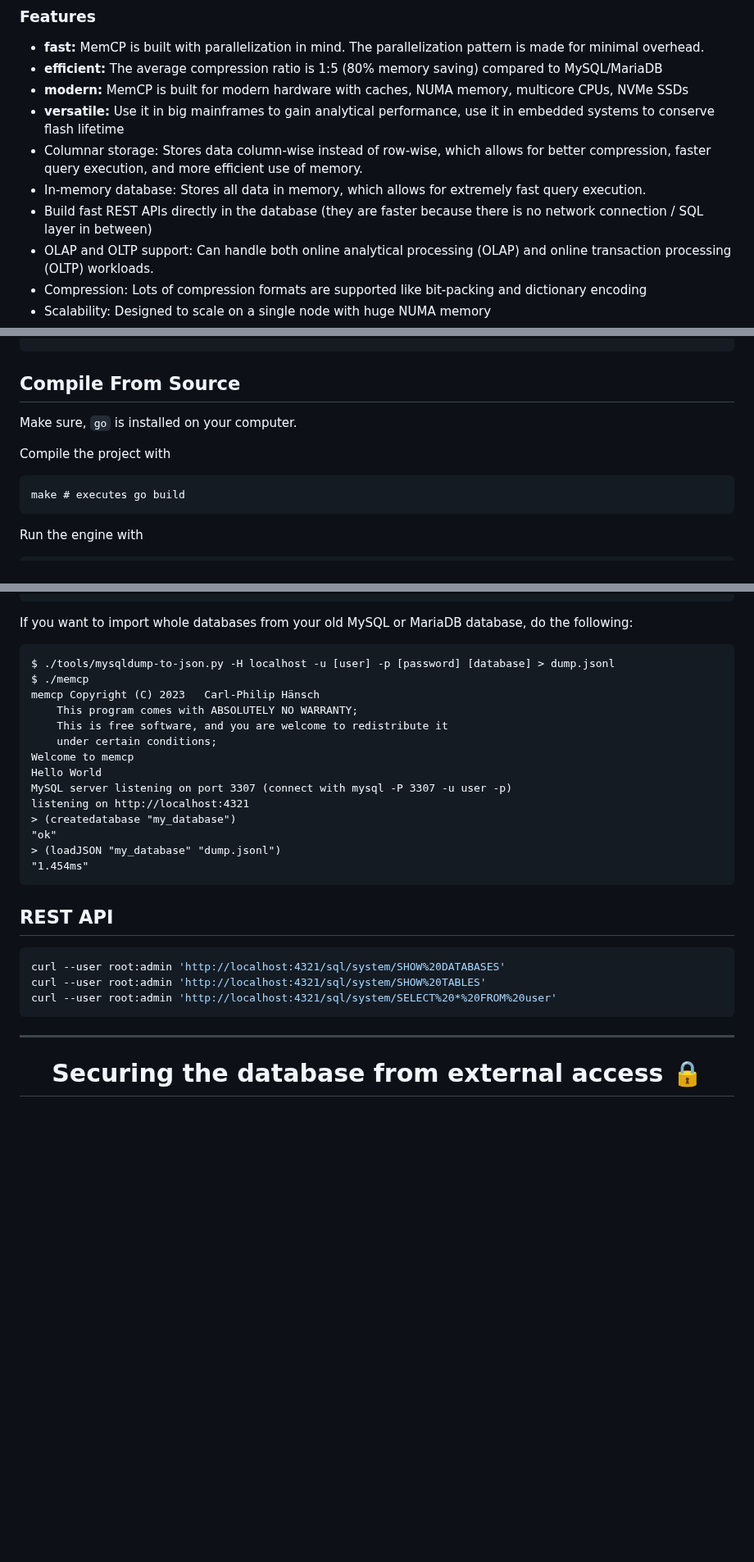
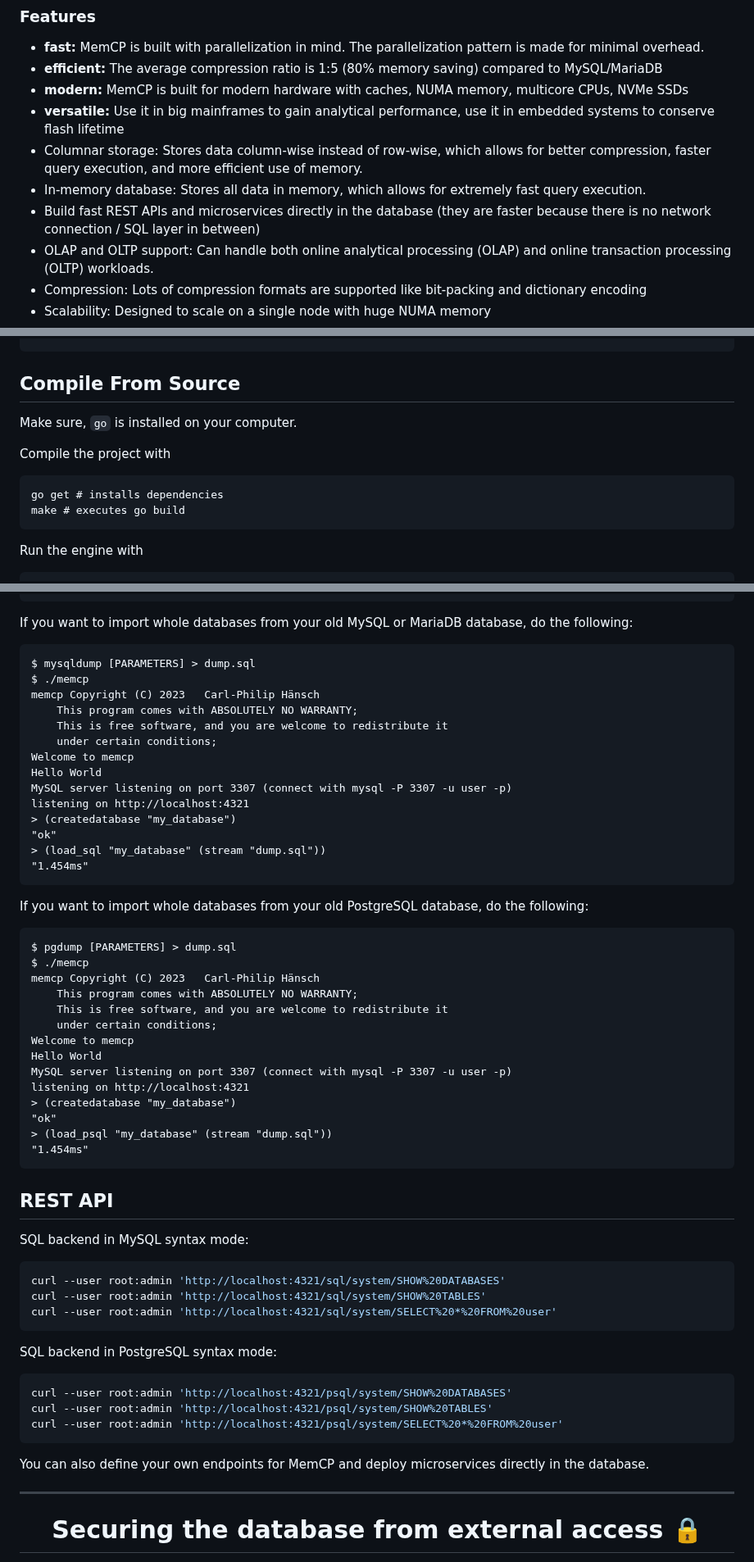
Before and after one commit to launix-de/memcp, a Markdown page: README.md, 3 parts joined by grey strips. Shown at 82% size. Drawn GitHub-style; blank space fills up the shorter version.

````diff
--- a/README.md
+++ b/README.md
@@ -36,7 +36,7 @@ memcp is written in Golang and is designed to be portable and extensible, allowi
 - <b>versatile:</b> Use it in big mainframes to gain analytical performance, use it in embedded systems to conserve flash lifetime
 - Columnar storage: Stores data column-wise instead of row-wise, which allows for better compression, faster query execution, and more efficient use of memory.
 - In-memory database: Stores all data in memory, which allows for extremely fast query execution.
-- Build fast REST APIs directly in the database (they are faster because there is no network connection / SQL layer in between)
+- Build fast REST APIs and microservices directly in the database (they are faster because there is no network connection / SQL layer in between)
 - OLAP and OLTP support: Can handle both online analytical processing (OLAP) and online transaction processing (OLTP) workloads.
 - Compression: Lots of compression formats are supported like bit-packing and dictionary encoding
 - Scalability: Designed to scale on a single node with huge NUMA memory
@@ -90,6 +90,7 @@ Make sure, `go` is installed on your computer.
 Compile the project with
 
 ```
+go get # installs dependencies
 make # executes go build
 ```
 
@@ -155,7 +156,7 @@ SELECT SUM(amount) FROM foo
 
 If you want to import whole databases from your old MySQL or MariaDB database, do the following:
 ```
-$ ./tools/mysqldump-to-json.py -H localhost -u [user] -p [password] [database] > dump.jsonl
+$ mysqldump [PARAMETERS] > dump.sql
 $ ./memcp
 memcp Copyright (C) 2023   Carl-Philip Hänsch
     This program comes with ABSOLUTELY NO WARRANTY;
@@ -167,17 +168,45 @@ MySQL server listening on port 3307 (connect with mysql -P 3307 -u user -p)
 listening on http://localhost:4321
 > (createdatabase "my_database")
 "ok"
-> (loadJSON "my_database" "dump.jsonl")
+> (load_sql "my_database" (stream "dump.sql"))
+"1.454ms"
+```
+
+If you want to import whole databases from your old PostgreSQL database, do the following:
+```
+$ pgdump [PARAMETERS] > dump.sql
+$ ./memcp
+memcp Copyright (C) 2023   Carl-Philip Hänsch
+    This program comes with ABSOLUTELY NO WARRANTY;
+    This is free software, and you are welcome to redistribute it
+    under certain conditions;
+Welcome to memcp
+Hello World
+MySQL server listening on port 3307 (connect with mysql -P 3307 -u user -p)
+listening on http://localhost:4321
+> (createdatabase "my_database")
+"ok"
+> (load_psql "my_database" (stream "dump.sql"))
 "1.454ms"
 ```
 
 <h2>REST API</h2>
 
+SQL backend in MySQL syntax mode:
 ```bash
 curl --user root:admin 'http://localhost:4321/sql/system/SHOW%20DATABASES'
 curl --user root:admin 'http://localhost:4321/sql/system/SHOW%20TABLES'
 curl --user root:admin 'http://localhost:4321/sql/system/SELECT%20*%20FROM%20user'
 ```
+
+SQL backend in PostgreSQL syntax mode:
+```bash
+curl --user root:admin 'http://localhost:4321/psql/system/SHOW%20DATABASES'
+curl --user root:admin 'http://localhost:4321/psql/system/SHOW%20TABLES'
+curl --user root:admin 'http://localhost:4321/psql/system/SELECT%20*%20FROM%20user'
+```
+
+You can also define your own endpoints for MemCP and deploy microservices directly in the database.
 
 <hr>
 <h1 align="center">Securing the database from external access 🔒</h1>
````
